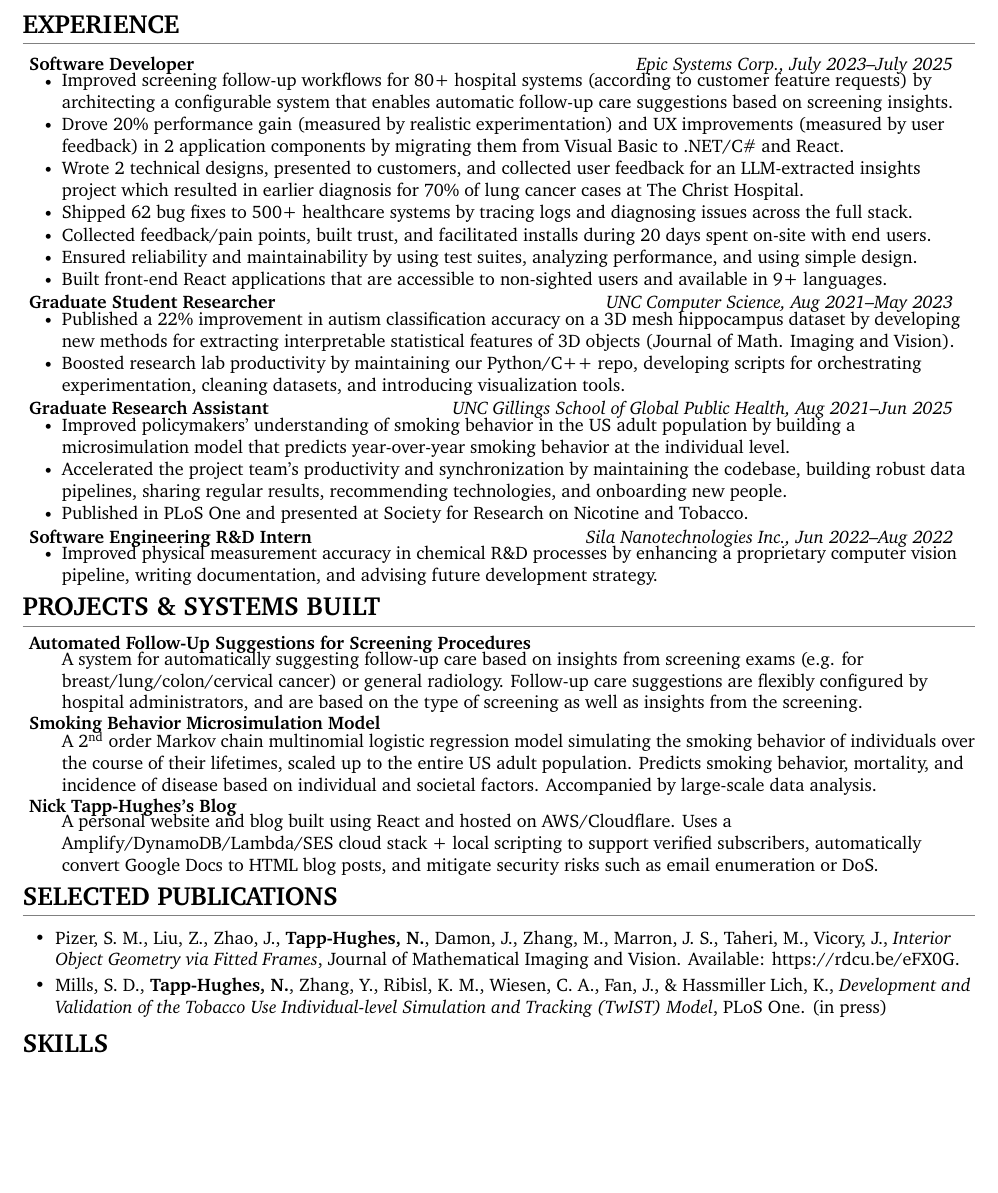
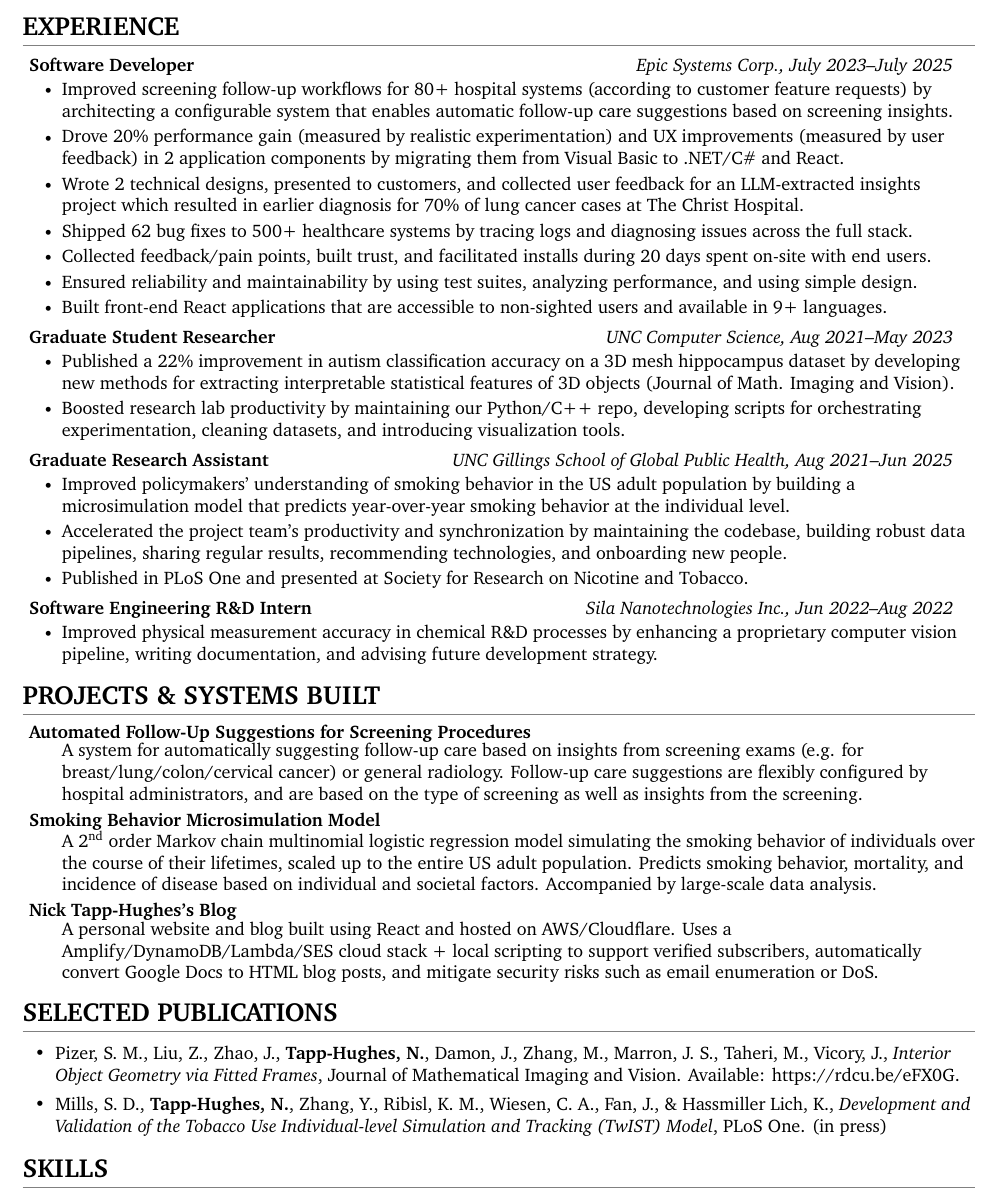
Before and after one commit to tapphughesn/latex-resumes, a LaTeX CV (nickcv-1page/main.tex): part of the page before the commit and part of page 1 of 2 after it, cut so that both start at the same text, the shorter picture padded with empty space. Compiled offline with XeLaTeX.

Commit message:
spacing changes but need to get down to one page

```diff
--- a/nickcv-1page/main.tex
+++ b/nickcv-1page/main.tex
@@ -61,7 +61,7 @@ tapphughesn}
     \resumeSubheading
       {Software Developer}{Epic Systems Corp., July 2023--July 2025}
       {}{}
-      \vspace{-5.5mm}
+      \vspace{-5mm}
 
       \resumeItemListStart
 
@@ -84,7 +84,7 @@ tapphughesn}
     \resumeSubheading
       {Graduate Student Researcher}{UNC Computer Science, Aug 2021--May 2023}
       {}{}
-      \vspace{-5.5mm}
+      \vspace{-5mm}
 
       \resumeItemListStart
         \resumeItem{Published a 22\% improvement in autism classification accuracy on a 3D mesh hippocampus dataset by developing new methods for extracting interpretable statistical features of 3D objects (Journal of Math. Imaging and Vision).}
@@ -114,7 +114,7 @@ tapphughesn}
     \resumeSubheading
       {Software Engineering R\&D Intern}{Sila Nanotechnologies Inc., Jun 2022--Aug 2022}
       {}{}
-      \vspace{-5.5mm}
+      \vspace{-5mm}
 
       \resumeItemListStart
         \resumeItem{Improved physical measurement accuracy in chemical R\&D processes by enhancing a proprietary computer vision pipeline, writing documentation, and advising future development strategy.}
```
Also changed, not shown: nickcv-1page/main.tex (2 more changed lines).
